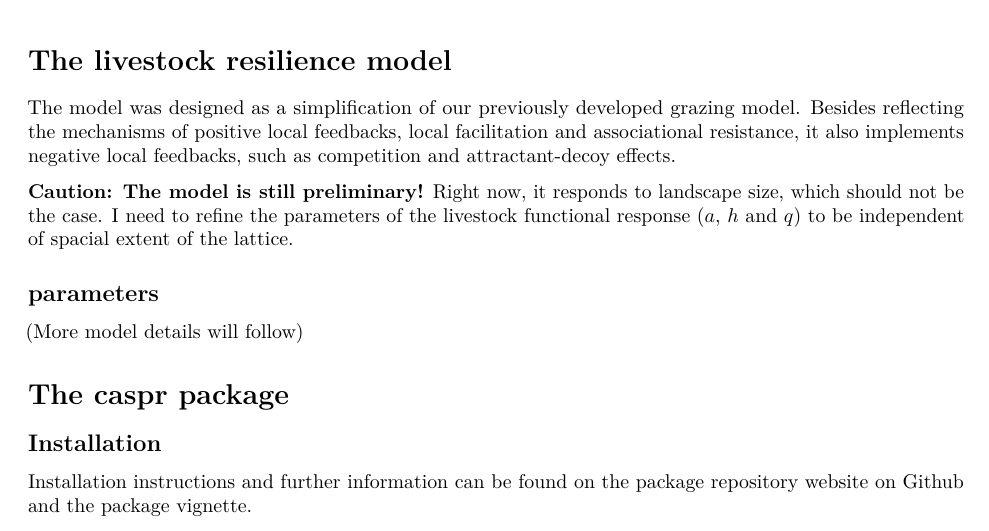
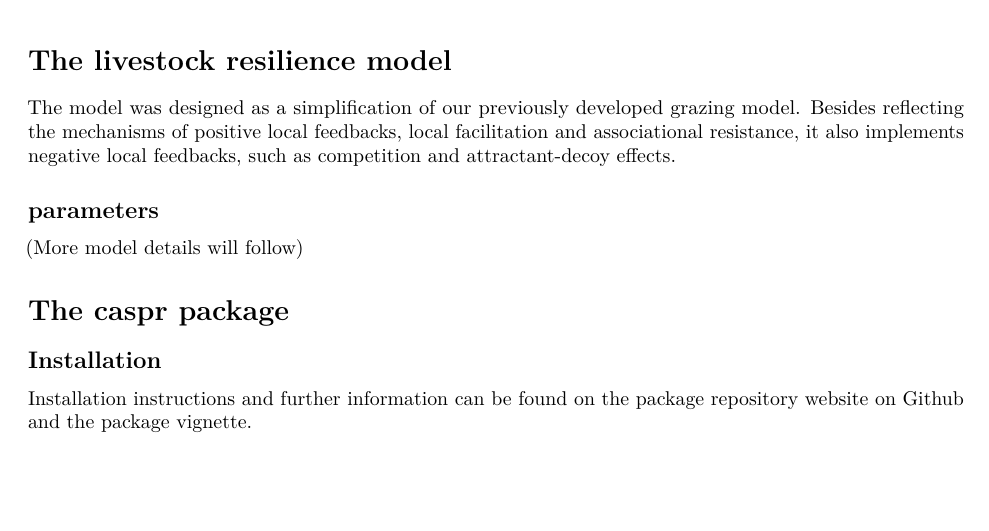
Before and after one commit to cascade-wp6/socialecological, an R Markdown document (documentation/manual_simulations.Rmd): part of page 1 of 3, cut so that both start at the same text, the shorter picture padded with empty space. Rendered offline with R 4.5, knitr and Pandoc, then LaTeX, with nearby package versions; drawn as R Markdown's standard PDF in place of the format the file asks for; some code elsewhere in the file could not run offline.

Commit message:
update manual_simulations.Rmd

```diff
--- a/documentation/manual_simulations.Rmd
+++ b/documentation/manual_simulations.Rmd
@@ -12,8 +12,6 @@ output:
 # The livestock resilience model
 
 The model was designed as a simplification of our previously developed grazing model. Besides reflecting the mechanisms of positive local feedbacks, local facilitation and associational resistance, it also implements negative local feedbacks, such as competition and attractant-decoy effects.
-
-**Caution: The model is still preliminary!** Right now, it responds to landscape size, which should not be the case. I need to refine the parameters of the livestock functional response ($a$, $h$ and $q$) to be independent of spacial extent of the lattice.
 
 ## parameters
 
```
